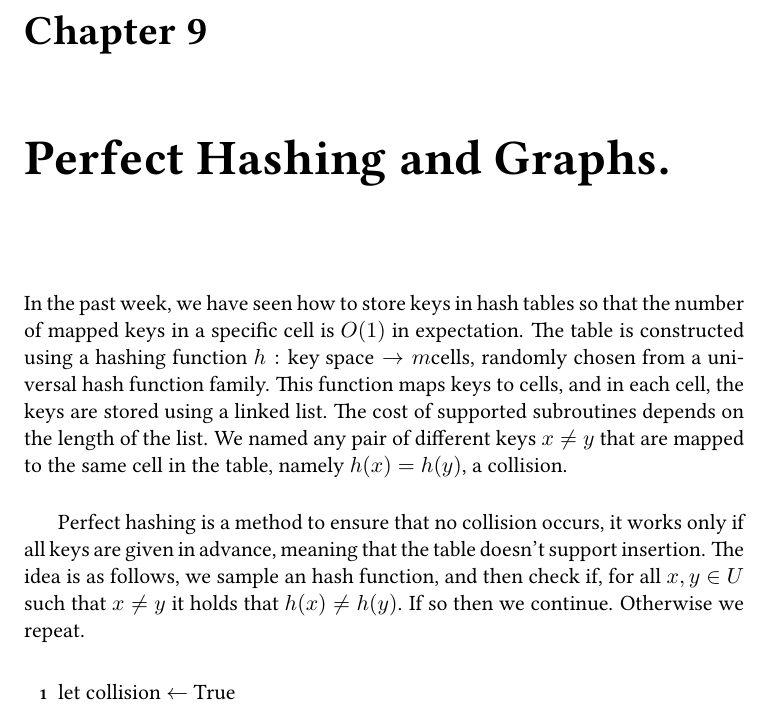
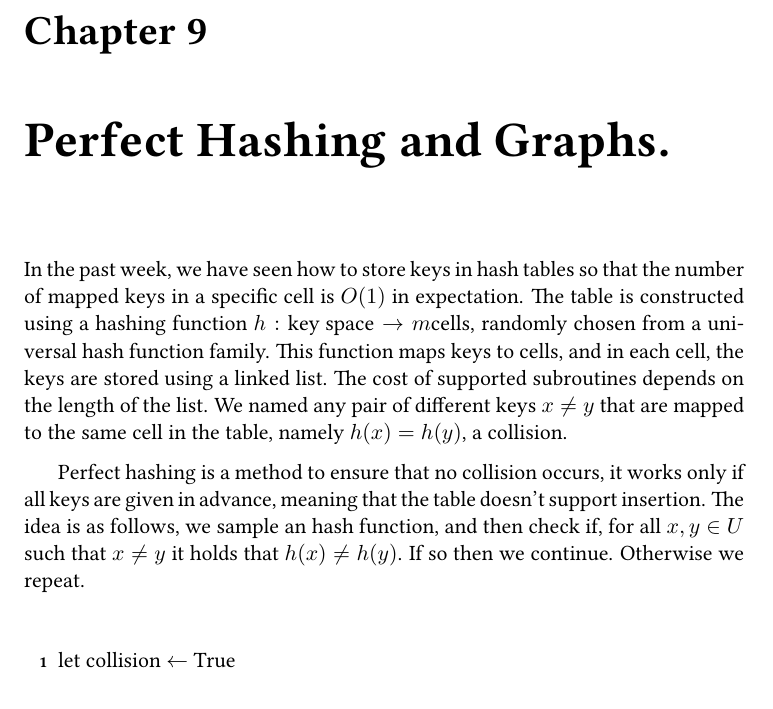
Before and after one commit to dudupo/DAST, a LaTeX thesis (tex/lectures-TA/lec-perfecthash_and_graph.tex): part of page 1 of 15, cut so that both start at the same text. The pictures show the PDF file pdfs/lec-perfecthash_and_graph.pdf that the author committed with the source.

Commit message:
compiling -Tue Feb 27 05:08:57 PM IST 2024

```diff
--- a/tex/lectures-TA/lec-perfecthash_and_graph.tex
+++ b/tex/lectures-TA/lec-perfecthash_and_graph.tex
@@ -15,7 +15,7 @@ In the past week, we have seen how to store keys in hash tables so that the numb
 
 Perfect hashing is a method to ensure that no collision occurs, it works only if all keys are given in advance, meaning that the table doesn't support insertion. The idea is as follows, we sample an hash function, and then check if, for all $x,y \in U$ such that $x \neq y$ it holds that $h(x)\neq h(y)$. If so then we continue. Otherwise we repeat.
 
-  \begin{algorithm}[H]
+  \begin{algorithm}
   \caption{perfect-hashing($x_{1},x_{2},..x_{n}$)}
   let collision $\leftarrow$ True\\
   \While { collision } {
@@ -378,7 +378,7 @@ Now we have a way to travel through a graph using the edges. How else can we use
 
 \textbf{Solution}: Consider the following algorithm:
 
-  \begin{algorithm}[H]
+  \begin{algorithm}
   \caption{CC($G$)}
      count $\leftarrow 0$\\
      \For {$v\in V$ }{
@@ -409,7 +409,7 @@ As its name implies, depth-first search searches "deeper" in the graph whenever
 
   \end{algorithm}
 
-  \begin{algorithm}[H]
+  \begin{algorithm}
     \bf{Explore}($G,v$): \\
      Previsit($v$)
     \For {$\left( v,u \right) \in E  $}{
@@ -420,12 +420,12 @@ As its name implies, depth-first search searches "deeper" in the graph whenever
     }
     Postvisit($v$)
   \end{algorithm}
-  \begin{algorithm}[H]
+  \begin{algorithm}
     \bf{Previsit}($v$): \\
     pre($v$) $\leftarrow $ time \\
     time $\leftarrow$ time $+1$
   \end{algorithm}
- \begin{algorithm}[H]
+ \begin{algorithm}
    \bf{Postvisit} ($v$): \\
     post($v$) $\leftarrow $ time \\
     time $\leftarrow$ time $+1$
```
Also changed, not shown: pdfs/lec-perfecthash_and_graph.pdf, tex/lectures-TA/lec-perfecthash_and_graph.tex (6 more changed lines).
